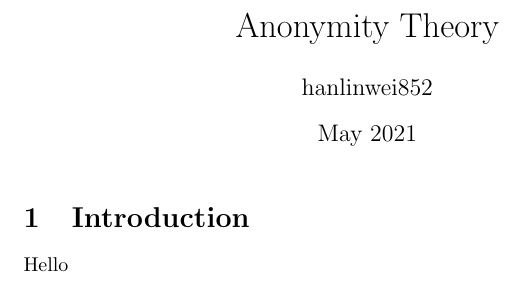
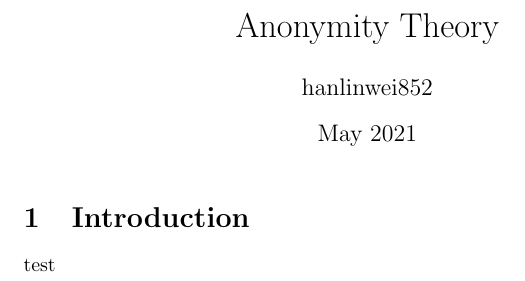
Before and after one commit to HanlinWei/Anonymity-Theory, a LaTeX document (main.tex): part of the page, cut so that both start at the same text. Compiled offline with pdfLaTeX.

Commit message:
test account

```diff
--- a/main.tex
+++ b/main.tex
@@ -10,6 +10,6 @@
 \maketitle
 
 \section{Introduction}
-Hello
+test
 
 \end{document}
```
